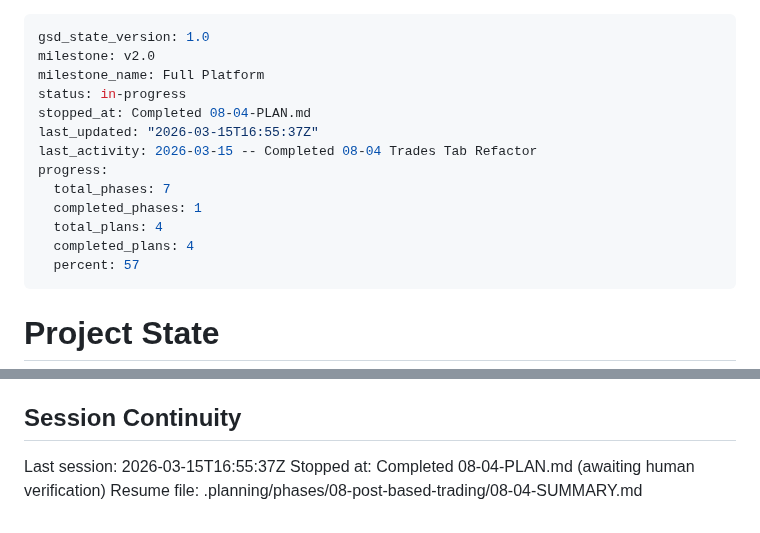
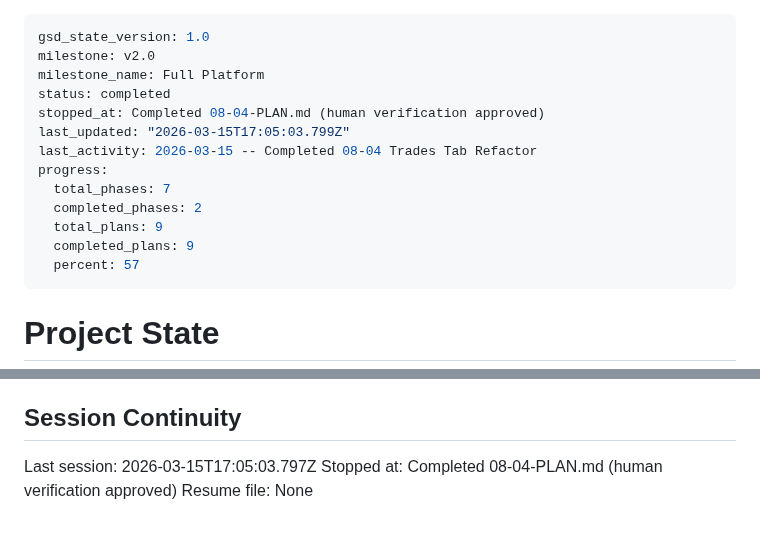
Before and after one commit to SenpaiSumpie/pocket-trade-hub, a Markdown page: .planning/STATE.md, 2 parts joined by grey strips. Drawn GitHub-style.

Commit message:
docs(08-04): complete trades tab refactor plan (verified)
- Human verification checkpoint approved
- Updated SUMMARY.md with verification result
- STATE.md and ROADMAP.md updated with completion

Co-Authored-By: Claude Opus 4.6 <noreply@anthropic.com>

```diff
--- a/.planning/STATE.md
+++ b/.planning/STATE.md
@@ -2,15 +2,15 @@
 gsd_state_version: 1.0
 milestone: v2.0
 milestone_name: Full Platform
-status: in-progress
-stopped_at: Completed 08-04-PLAN.md
-last_updated: "2026-03-15T16:55:37Z"
+status: completed
+stopped_at: Completed 08-04-PLAN.md (human verification approved)
+last_updated: "2026-03-15T17:05:03.799Z"
 last_activity: 2026-03-15 -- Completed 08-04 Trades Tab Refactor
 progress:
   total_phases: 7
-  completed_phases: 1
-  total_plans: 4
-  completed_plans: 4
+  completed_phases: 2
+  total_plans: 9
+  completed_plans: 9
   percent: 57
 ---
 
@@ -104,6 +104,6 @@ None.
 
 ## Session Continuity
 
-Last session: 2026-03-15T16:55:37Z
-Stopped at: Completed 08-04-PLAN.md (awaiting human verification)
-Resume file: .planning/phases/08-post-based-trading/08-04-SUMMARY.md
+Last session: 2026-03-15T17:05:03.797Z
+Stopped at: Completed 08-04-PLAN.md (human verification approved)
+Resume file: None
```
Also changed, not shown: 1 other file.
